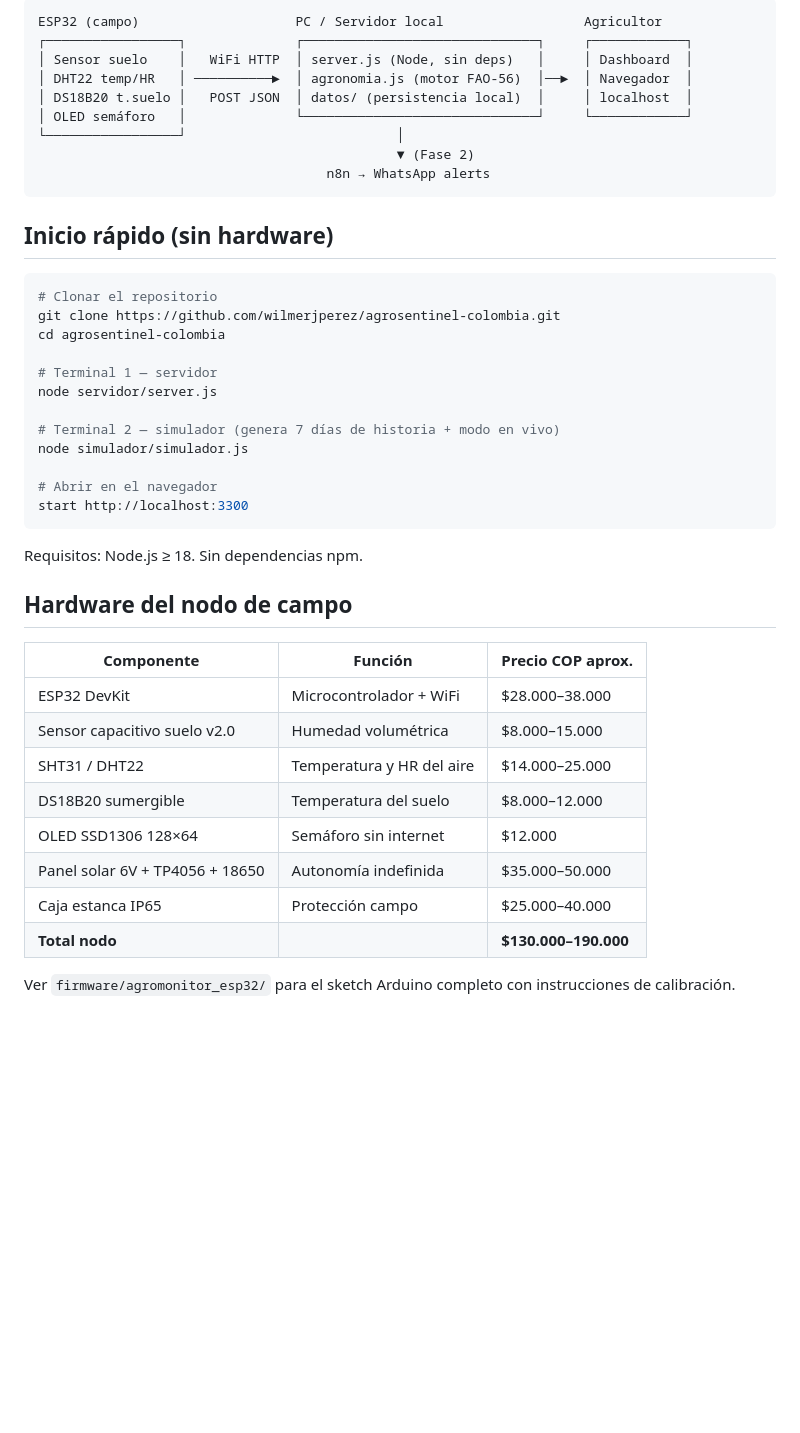
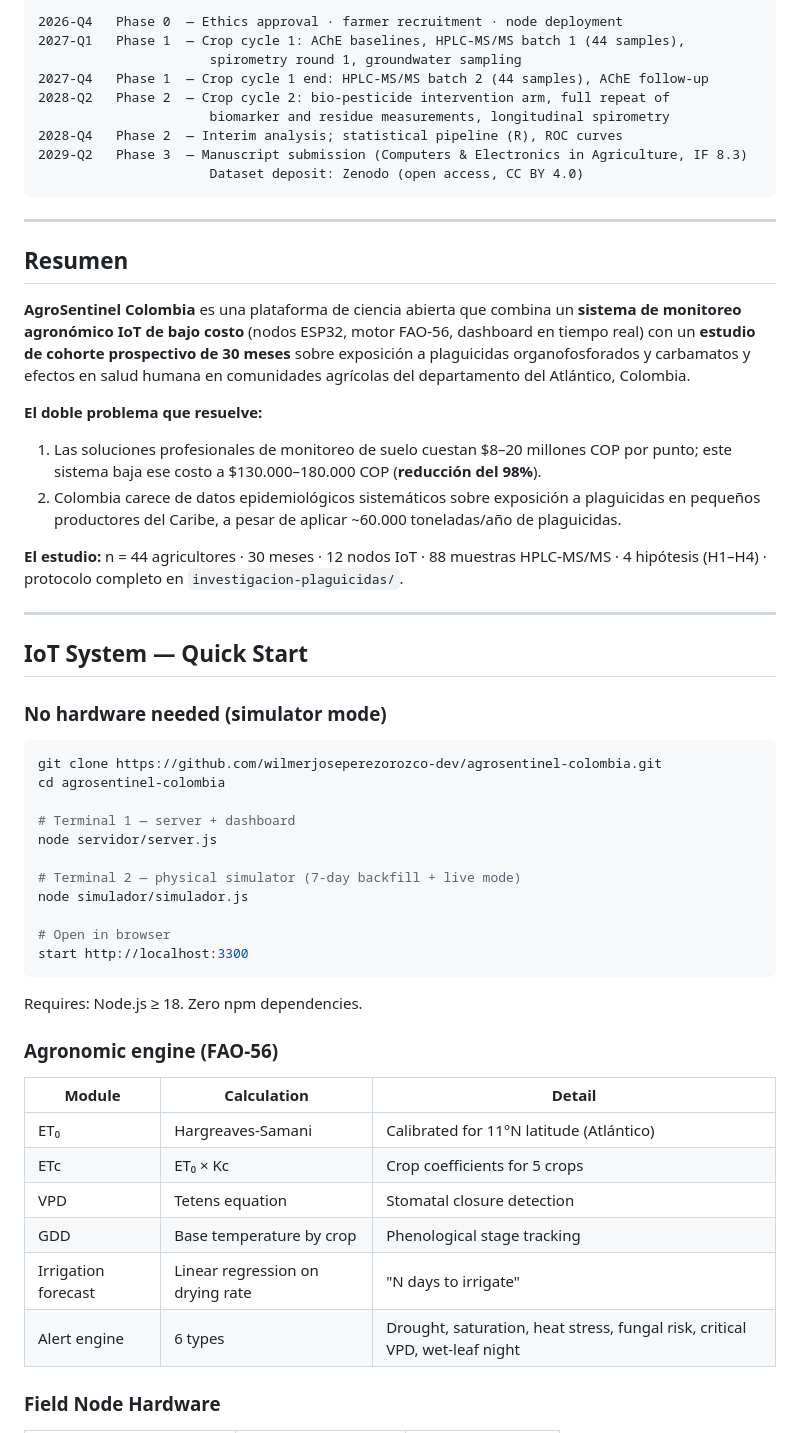
Before and after one commit to wilmerjoseperezorozco-dev/agrosentinel-colombia, a Markdown page: README.md, the part around one of its changes. Rendered like a GitHub page; blank space fills up the shorter version.

````diff
--- a/README.md
+++ b/README.md
@@ -30,47 +66,60 @@ Umbrales de humedad volumétrica calibrados para suelos franco-arenosos y franco
 
 ```
-ESP32 (campo)                    PC / Servidor local                  Agricultor
-┌─────────────────┐              ┌──────────────────────────────┐     ┌────────────┐
-│ Sensor suelo    │   WiFi HTTP  │ server.js (Node, sin deps)   │     │ Dashboard  │
-│ DHT22 temp/HR   │ ──────────►  │ agronomia.js (motor FAO-56)  │──►  │ Navegador  │
-│ DS18B20 t.suelo │   POST JSON  │ datos/ (persistencia local)  │     │ localhost  │
-│ OLED semáforo   │              └──────────────────────────────┘     └────────────┘
-└─────────────────┘                           │
-                                              ▼ (Fase 2)
-                                     n8n → WhatsApp alerts
+2026-Q4   Phase 0  — Ethics approval · farmer recruitment · node deployment
+2027-Q1   Phase 1  — Crop cycle 1: AChE baselines, HPLC-MS/MS batch 1 (44 samples),
+                      spirometry round 1, groundwater sampling
+2027-Q4   Phase 1  — Crop cycle 1 end: HPLC-MS/MS batch 2 (44 samples), AChE follow-up
+2028-Q2   Phase 2  — Crop cycle 2: bio-pesticide intervention arm, full repeat of
+                      biomarker and residue measurements, longitudinal spirometry
+2028-Q4   Phase 2  — Interim analysis; statistical pipeline (R), ROC curves
+2029-Q2   Phase 3  — Manuscript submission (Computers & Electronics in Agriculture, IF 8.3)
+                      Dataset deposit: Zenodo (open access, CC BY 4.0)
 ```
 
-## Inicio rápido (sin hardware)
+---
+
+## Resumen
+
+**AgroSentinel Colombia** es una plataforma de ciencia abierta que combina un **sistema de monitoreo agronómico IoT de bajo costo** (nodos ESP32, motor FAO-56, dashboard en tiempo real) con un **estudio de cohorte prospectivo de 30 meses** sobre exposición a plaguicidas organofosforados y carbamatos y efectos en salud humana en comunidades agrícolas del departamento del Atlántico, Colombia.
+
+**El doble problema que resuelve:**
+1. Las soluciones profesionales de monitoreo de suelo cuestan $8–20 millones COP por punto; este sistema baja ese costo a $130.000–180.000 COP (**reducción del 98%**).
+2. Colombia carece de datos epidemiológicos sistemáticos sobre exposición a plaguicidas en pequeños productores del Caribe, a pesar de aplicar ~60.000 toneladas/año de plaguicidas.
+
+**El estudio:** n = 44 agricultores · 30 meses · 12 nodos IoT · 88 muestras HPLC-MS/MS · 4 hipótesis (H1–H4) · protocolo completo en `investigacion-plaguicidas/`.
+
+---
+
+## IoT System — Quick Start
+
+### No hardware needed (simulator mode)
 
 ```bash
-# Clonar el repositorio
-git clone https://github.com/wilmerjperez/agrosentinel-colombia.git
+git clone https://github.com/wilmerjoseperezorozco-dev/agrosentinel-colombia.git
 cd agrosentinel-colombia
 
-# Terminal 1 — servidor
+# Terminal 1 — server + dashboard
 node servidor/server.js
 
-# Terminal 2 — simulador (genera 7 días de historia + modo en vivo)
+# Terminal 2 — physical simulator (7-day backfill + live mode)
 node simulador/simulador.js
 
-# Abrir en el navegador
+# Open in browser
 start http://localhost:3300
 ```
 
-Requisitos: Node.js ≥ 18. Sin dependencias npm.
+Requires: Node.js ≥ 18. Zero npm dependencies.
 
-## Hardware del nodo de campo
+### Agronomic engine (FAO-56)
 
-| Componente | Función | Precio COP aprox. |
-|---|---|---|
-| ESP32 DevKit | Microcontrolador + WiFi | $28.000–38.000 |
-| Sensor capacitivo suelo v2.0 | Humedad volumétrica | $8.000–15.000 |
-| SHT31 / DHT22 | Temperatura y HR del aire | $14.000–25.000 |
-| DS18B20 sumergible | Temperatura del suelo | $8.000–12.000 |
-| OLED SSD1306 128×64 | Semáforo sin internet | $12.000 |
-| Panel solar 6V + TP4056 + 18650 | Autonomía indefinida | $35.000–50.000 |
-| Caja estanca IP65 | Protección campo | $25.000–40.000 |
-| **Total nodo** | | **$130.000–190.000** |
+| Module | Calculation | Detail |
+|--------|-------------|--------|
+| ET₀ | Hargreaves-Samani | Calibrated for 11°N latitude (Atlántico) |
+| ETc | ET₀ × Kc | Crop coefficients for 5 crops |
+| VPD | Tetens equation | Stomatal closure detection |
+| GDD | Base temperature by crop | Phenological stage tracking |
+| Irrigation forecast | Linear regression on drying rate | "N days to irrigate" |
+| Alert engine | 6 types | Drought, saturation, heat stress, fungal risk, critical VPD, wet-leaf night |
 
-Ver `firmware/agromonitor_esp32/` para el sketch Arduino completo con instrucciones de calibración.
+### Field Node Hardware
 
````
Also changed, not shown: other parts of README.md (+147 -91 lines).
